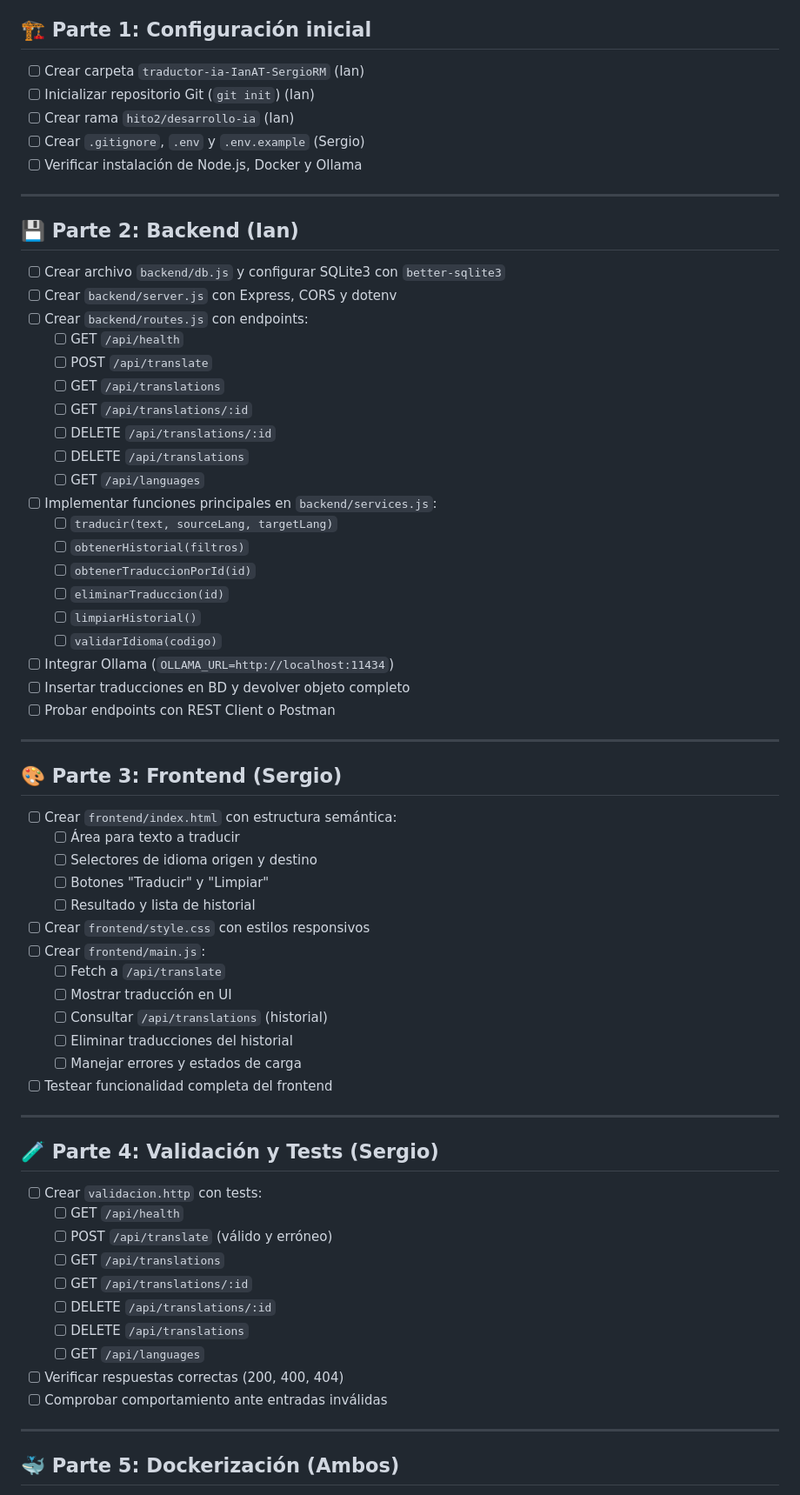
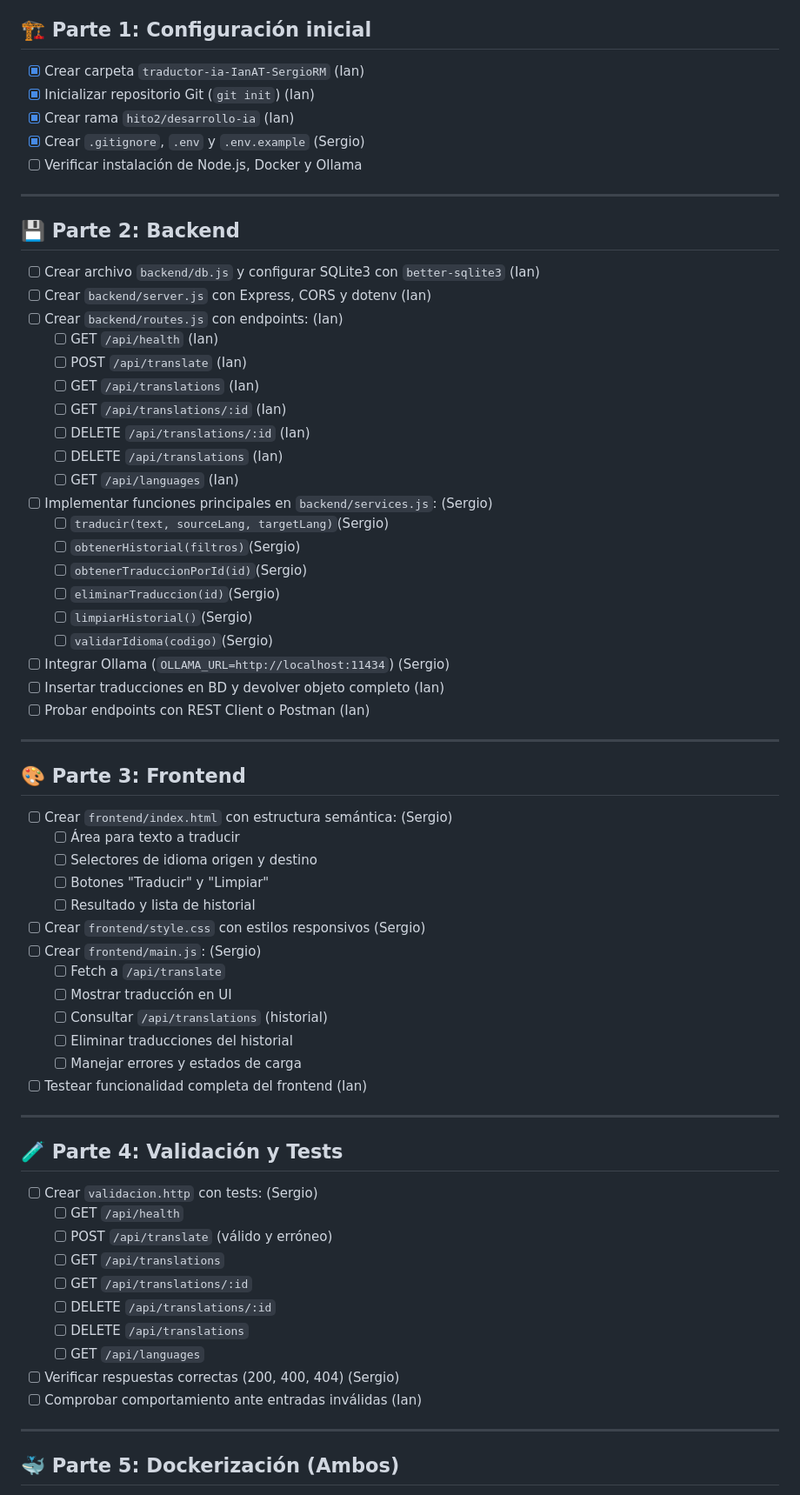
Before and after one commit to Iann5/agentes_ia_25_26, a Markdown page: traductor-ia-ianAT-sergioRM/checklist.md, the part around the change. Shown at 87% size. GitHub-like rendering.

```diff
--- a/traductor-ia-ianAT-sergioRM/checklist.md
+++ b/traductor-ia-ianAT-sergioRM/checklist.md
@@ -6,60 +6,60 @@
 
 ## 🏗️ Parte 1: Configuración inicial
 
-- [ ] Crear carpeta `traductor-ia-IanAT-SergioRM` (Ian)
-- [ ] Inicializar repositorio Git (`git init`) (Ian)
-- [ ] Crear rama `hito2/desarrollo-ia` (Ian)
-- [ ] Crear `.gitignore`, `.env` y `.env.example` (Sergio)
+- [x] Crear carpeta `traductor-ia-IanAT-SergioRM` (Ian)
+- [x] Inicializar repositorio Git (`git init`) (Ian)
+- [x] Crear rama `hito2/desarrollo-ia` (Ian)
+- [x] Crear `.gitignore`, `.env` y `.env.example` (Sergio)
 - [ ] Verificar instalación de Node.js, Docker y Ollama
 
 ---
 
-## 💾 Parte 2: Backend (Ian)
+## 💾 Parte 2: Backend
 
-- [ ] Crear archivo `backend/db.js` y configurar SQLite3 con `better-sqlite3`
-- [ ] Crear `backend/server.js` con Express, CORS y dotenv
-- [ ] Crear `backend/routes.js` con endpoints:
-  - [ ] GET `/api/health`
-  - [ ] POST `/api/translate`
-  - [ ] GET `/api/translations`
-  - [ ] GET `/api/translations/:id`
-  - [ ] DELETE `/api/translations/:id`
-  - [ ] DELETE `/api/translations`
-  - [ ] GET `/api/languages`
-- [ ] Implementar funciones principales en `backend/services.js`:
-  - [ ] `traducir(text, sourceLang, targetLang)`
-  - [ ] `obtenerHistorial(filtros)`
-  - [ ] `obtenerTraduccionPorId(id)`
-  - [ ] `eliminarTraduccion(id)`
-  - [ ] `limpiarHistorial()`
-  - [ ] `validarIdioma(codigo)`
-- [ ] Integrar Ollama (`OLLAMA_URL=http://localhost:11434`)
-- [ ] Insertar traducciones en BD y devolver objeto completo
-- [ ] Probar endpoints con REST Client o Postman
+- [ ] Crear archivo `backend/db.js` y configurar SQLite3 con `better-sqlite3` (Ian)
+- [ ] Crear `backend/server.js` con Express, CORS y dotenv (Ian)
+- [ ] Crear `backend/routes.js` con endpoints: (Ian)
+  - [ ] GET `/api/health` (Ian)
+  - [ ] POST `/api/translate` (Ian)
+  - [ ] GET `/api/translations` (Ian)
+  - [ ] GET `/api/translations/:id` (Ian)
+  - [ ] DELETE `/api/translations/:id` (Ian)
+  - [ ] DELETE `/api/translations` (Ian)
+  - [ ] GET `/api/languages` (Ian)
+- [ ] Implementar funciones principales en `backend/services.js`: (Sergio)
+  - [ ] `traducir(text, sourceLang, targetLang)`(Sergio)
+  - [ ] `obtenerHistorial(filtros)`(Sergio)
+  - [ ] `obtenerTraduccionPorId(id)`(Sergio)
+  - [ ] `eliminarTraduccion(id)`(Sergio)
+  - [ ] `limpiarHistorial()`(Sergio)
+  - [ ] `validarIdioma(codigo)`(Sergio)
+- [ ] Integrar Ollama (`OLLAMA_URL=http://localhost:11434`) (Sergio)
+- [ ] Insertar traducciones en BD y devolver objeto completo (Ian)
+- [ ] Probar endpoints con REST Client o Postman (Ian)
 
 ---
 
-## 🎨 Parte 3: Frontend (Sergio)
+## 🎨 Parte 3: Frontend
 
-- [ ] Crear `frontend/index.html` con estructura semántica:
+- [ ] Crear `frontend/index.html` con estructura semántica: (Sergio)
   - [ ] Área para texto a traducir
   - [ ] Selectores de idioma origen y destino
   - [ ] Botones "Traducir" y "Limpiar"
   - [ ] Resultado y lista de historial
-- [ ] Crear `frontend/style.css` con estilos responsivos
-- [ ] Crear `frontend/main.js`:
+- [ ] Crear `frontend/style.css` con estilos responsivos (Sergio)
+- [ ] Crear `frontend/main.js`: (Sergio)
   - [ ] Fetch a `/api/translate`
   - [ ] Mostrar traducción en UI
   - [ ] Consultar `/api/translations` (historial)
   - [ ] Eliminar traducciones del historial
   - [ ] Manejar errores y estados de carga
-- [ ] Testear funcionalidad completa del frontend
+- [ ] Testear funcionalidad completa del frontend (Ian)
 
 ---
 
-## 🧪 Parte 4: Validación y Tests (Sergio)
+## 🧪 Parte 4: Validación y Tests
 
-- [ ] Crear `validacion.http` con tests:
+- [ ] Crear `validacion.http` con tests:  (Sergio)
   - [ ] GET `/api/health`
   - [ ] POST `/api/translate` (válido y erróneo)
   - [ ] GET `/api/translations`
@@ -67,8 +67,8 @@
   - [ ] DELETE `/api/translations/:id`
   - [ ] DELETE `/api/translations`
   - [ ] GET `/api/languages`
-- [ ] Verificar respuestas correctas (200, 400, 404)
-- [ ] Comprobar comportamiento ante entradas inválidas
+- [ ] Verificar respuestas correctas (200, 400, 404)  (Sergio)
+- [ ] Comprobar comportamiento ante entradas inválidas (Ian)
 
 ---
 
```
